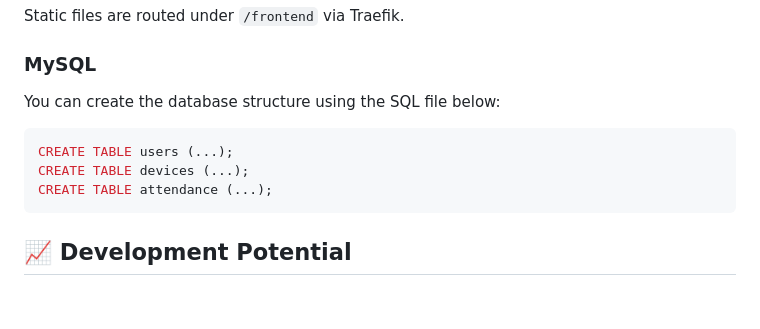
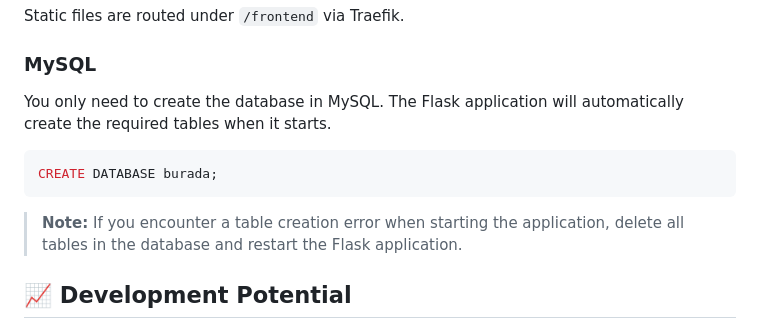
Before and after one commit to tahakara/burada, a Markdown page: readme.md, the part around the change. Drawn GitHub-style; blank space fills up the shorter version.

````diff
--- a/readme.md
+++ b/readme.md
@@ -116,13 +116,13 @@ Static files are routed under `/frontend` via Traefik.
 
 ### MySQL
 
-You can create the database structure using the SQL file below:
+You only need to create the database in MySQL. The Flask application will automatically create the required tables when it starts.
 
 ```sql
-CREATE TABLE users (...);
-CREATE TABLE devices (...);
-CREATE TABLE attendance (...);
+CREATE DATABASE burada;
 ```
+
+> **Note:** If you encounter a table creation error when starting the application, delete all tables in the database and restart the Flask application.
 
 ## 📈 Development Potential
 
````
Also changed, not shown: readme_tr.md (+4 -4 lines).
